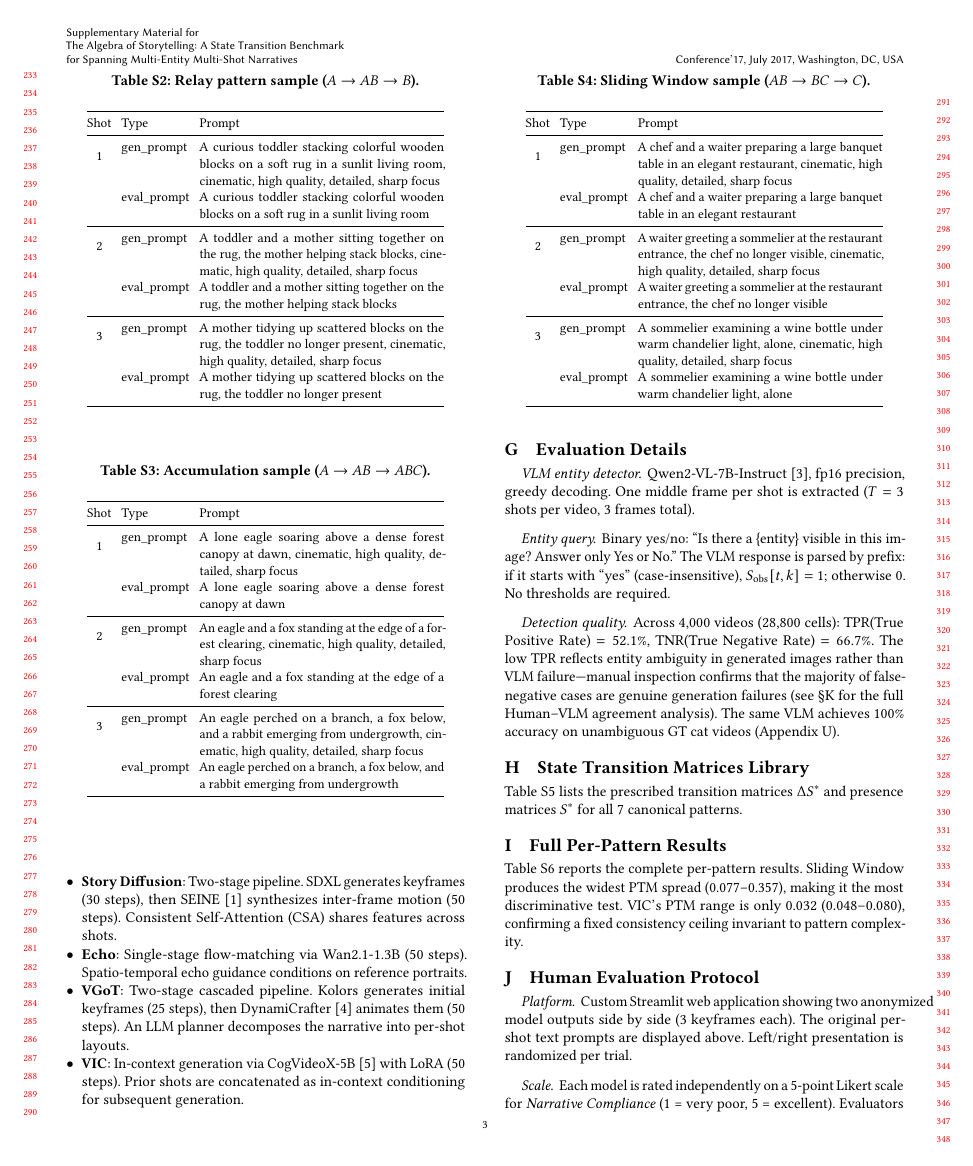
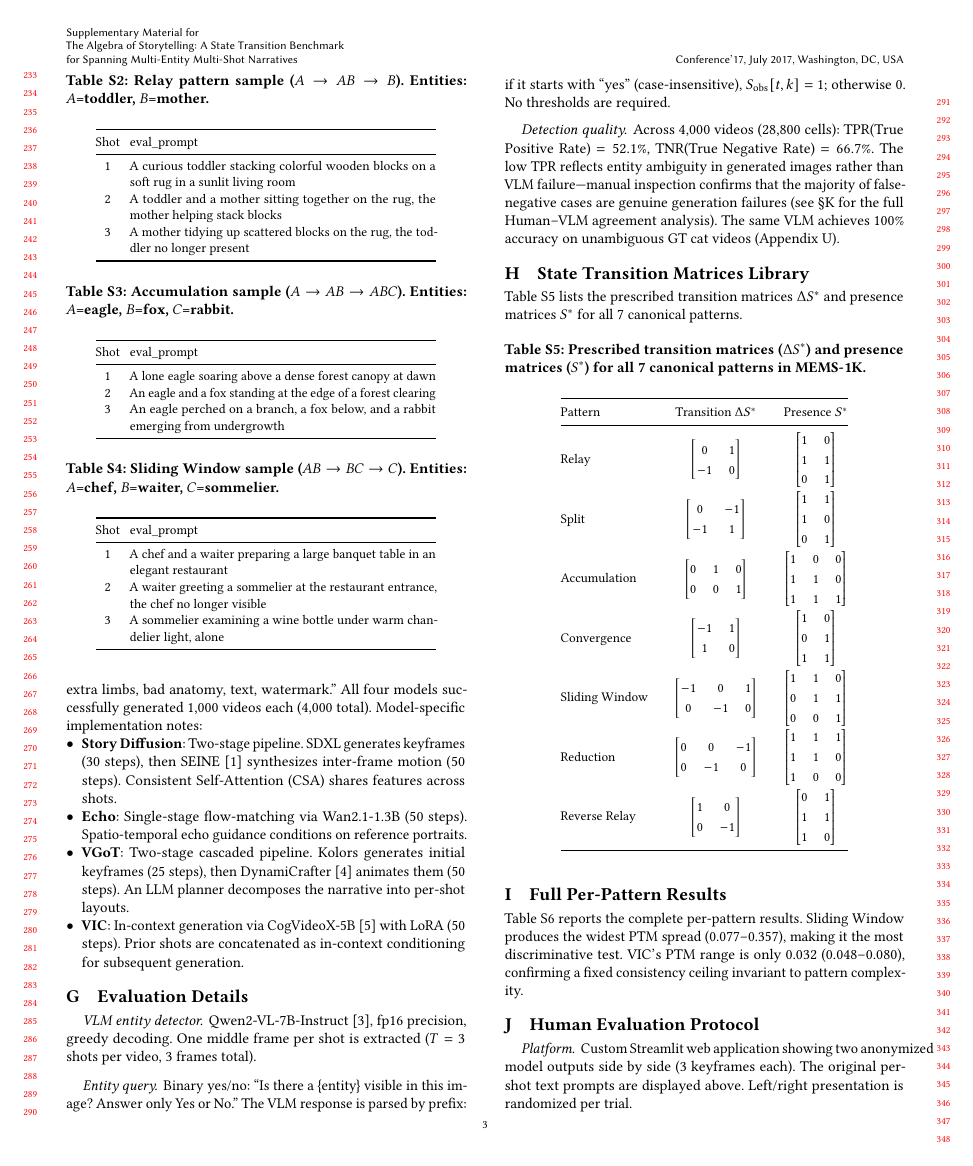
Before and after one commit to merrybabyxmas-paper/PAPER_DIAGONAL-Density-Normalized-Cross-Modal-Alignment-for-Multi-Shot-Video-Narrative-Evaluation, a LaTeX paper (supplementary.tex): page 3 of 9. Compiled offline with pdfLaTeX.

Commit message:
Fix sample prompt tables to reflect actual VLM evaluation pipeline
- Clarify that VLM queries use core_entities (not eval_prompt)
- Remove gen_prompt rows from sample tables (not used in evaluation)
- Add entity definitions (A=toddler, B=mother, etc.) to table captions
- Simplify table structure to single eval_prompt column

Co-Authored-By: Claude Opus 4.6 (1M context) <noreply@anthropic.com>

```diff
--- a/supplementary.tex
+++ b/supplementary.tex
@@ -247,75 +247,51 @@ Each prompt has two variants: \texttt{gen\_prompt} (enriched with cinematic qual
 
 \begin{table}[ht]
-\caption{Relay pattern sample ($A \to AB \to B$).}
+\caption{Relay pattern sample ($A \to AB \to B$). Entities: $A$=toddler, $B$=mother.}
 \label{tab:sample_relay}
 \centering
 \small
 \setlength{\tabcolsep}{3pt}
-\begin{tabular}{@{}clp{5.2cm}@{}}
+\begin{tabular}{@{}cp{6.5cm}@{}}
 \toprule
-Shot & Type & Prompt \\
+Shot & eval\_prompt \\
 \midrule
-\multirow{2}{*}{1}
-  & gen\_prompt & A curious toddler stacking colorful wooden blocks on a soft rug in a sunlit living room, cinematic, high quality, detailed, sharp focus \\
-  & eval\_prompt & A curious toddler stacking colorful wooden blocks on a soft rug in a sunlit living room \\
-\midrule
-\multirow{2}{*}{2}
-  & gen\_prompt & A toddler and a mother sitting together on the rug, the mother helping stack blocks, cinematic, high quality, detailed, sharp focus \\
-  & eval\_prompt & A toddler and a mother sitting together on the rug, the mother helping stack blocks \\
-\midrule
-\multirow{2}{*}{3}
-  & gen\_prompt & A mother tidying up scattered blocks on the rug, the toddler no longer present, cinematic, high quality, detailed, sharp focus \\
-  & eval\_prompt & A mother tidying up scattered blocks on the rug, the toddler no longer present \\
+1 & A curious toddler stacking colorful wooden blocks on a soft rug in a sunlit living room \\
+2 & A toddler and a mother sitting together on the rug, the mother helping stack blocks \\
+3 & A mother tidying up scattered blocks on the rug, the toddler no longer present \\
 \bottomrule
 \end{tabular}
 \end{table}
 
 \begin{table}[ht]
-\caption{Accumulation sample ($A \to AB \to ABC$).}
+\caption{Accumulation sample ($A \to AB \to ABC$). Entities: $A$=eagle, $B$=fox, $C$=rabbit.}
 \label{tab:sample_accum}
 \centering
 \small
 \setlength{\tabcolsep}{3pt}
-\begin{tabular}{@{}clp{5.2cm}@{}}
+\begin{tabular}{@{}cp{6.5cm}@{}}
 \toprule
-Shot & Type & Prompt \\
+Shot & eval\_prompt \\
 \midrule
-\multirow{2}{*}{1}
-  & gen\_prompt & A lone eagle soaring above a dense forest canopy at dawn, cinematic, high quality, detailed, sharp focus \\
-  & eval\_prompt & A lone eagle soaring above a dense forest canopy at dawn \\
-\midrule
-\multirow{2}{*}{2}
-  & gen\_prompt & An eagle and a fox standing at the edge of a forest clearing, cinematic, high quality, detailed, sharp focus \\
-  & eval\_prompt & An eagle and a fox standing at the edge of a forest clearing \\
-\midrule
-\multirow{2}{*}{3}
-  & gen\_prompt & An eagle perched on a branch, a fox below, and a rabbit emerging from undergrowth, cinematic, high quality, detailed, sharp focus \\
-  & eval\_prompt & An eagle perched on a branch, a fox below, and a rabbit emerging from undergrowth \\
+1 & A lone eagle soaring above a dense forest canopy at dawn \\
+2 & An eagle and a fox standing at the edge of a forest clearing \\
+3 & An eagle perched on a branch, a fox below, and a rabbit emerging from undergrowth \\
 \bottomrule
 \end{tabular}
 \end{table}
 
 \begin{table}[ht]
-\caption{Sliding Window sample ($AB \to BC \to C$).}
+\caption{Sliding Window sample ($AB \to BC \to C$). Entities: $A$=chef, $B$=waiter, $C$=sommelier.}
 \label{tab:sample_slidwin}
 \centering
 \small
 \setlength{\tabcolsep}{3pt}
-\begin{tabular}{@{}clp{5.2cm}@{}}
+\begin{tabular}{@{}cp{6.5cm}@{}}
 \toprule
-Shot & Type & Prompt \\
+Shot & eval\_prompt \\
 \midrule
-\multirow{2}{*}{1}
-  & gen\_prompt & A chef and a waiter preparing a large banquet table in an elegant restaurant, cinematic, high quality, detailed, sharp focus \\
-  & eval\_prompt & A chef and a waiter preparing a large banquet table in an elegant restaurant \\
-\midrule
-\multirow{2}{*}{2}
-  & gen\_prompt & A waiter greeting a sommelier at the restaurant entrance, the chef no longer visible, cinematic, high quality, detailed, sharp focus \\
-  & eval\_prompt & A waiter greeting a sommelier at the restaurant entrance, the chef no longer visible \\
-\midrule
-\multirow{2}{*}{3}
-  & gen\_prompt & A sommelier examining a wine bottle under warm chandelier light, alone, cinematic, high quality, detailed, sharp focus \\
-  & eval\_prompt & A sommelier examining a wine bottle under warm chandelier light, alone \\
+1 & A chef and a waiter preparing a large banquet table in an elegant restaurant \\
+2 & A waiter greeting a sommelier at the restaurant entrance, the chef no longer visible \\
+3 & A sommelier examining a wine bottle under warm chandelier light, alone \\
 \bottomrule
 \end{tabular}
 \end{table}
```
Also changed, not shown: supplementary.tex (2 more changed lines).
